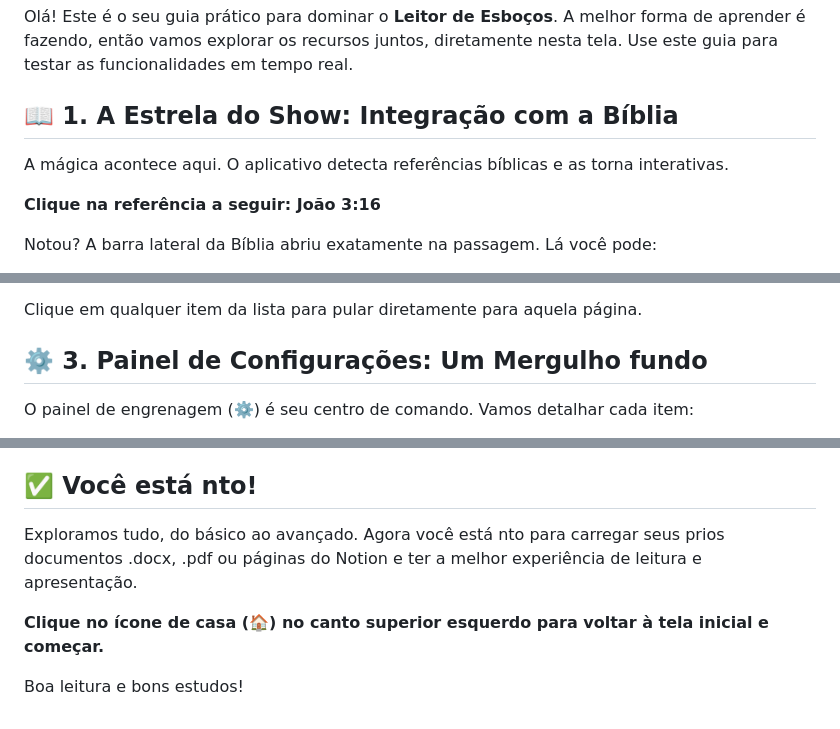
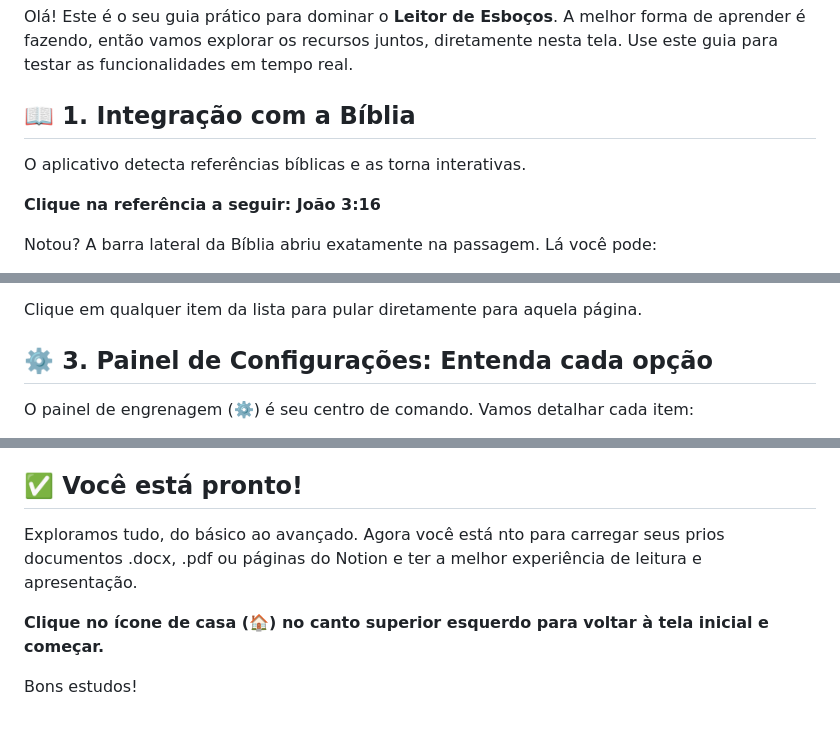
Before and after one commit to Sony-Werison/Visualizador-de-Notas, a Markdown page: tutorial.md, 3 parts joined by grey strips. Rendered like a GitHub page.

```diff
--- a/tutorial.md
+++ b/tutorial.md
@@ -2,9 +2,9 @@
 
 Olá! Este é o seu guia prático para dominar o **Leitor de Esboços**. A melhor forma de aprender é fazendo, então vamos explorar os recursos juntos, diretamente nesta tela. Use este guia para testar as funcionalidades em tempo real.
 
-## 📖 1. A Estrela do Show: Integração com a Bíblia
+## 📖 1. Integração com a Bíblia
 
-A mágica acontece aqui. O aplicativo detecta referências bíblicas e as torna interativas.
+O aplicativo detecta referências bíblicas e as torna interativas.
 
 **Clique na referência a seguir: João 3:16**
 
@@ -55,7 +55,7 @@ Esta é a sua central de navegação. Aqui você vê:
 
 Clique em qualquer item da lista para pular diretamente para aquela página.
 
-## ⚙️ 3. Painel de Configurações: Um Mergulho fundo
+## ⚙️ 3. Painel de Configurações: Entenda cada opção
 
 O painel de engrenagem (⚙️) é seu centro de comando. Vamos detalhar cada item:
 
@@ -69,10 +69,10 @@ O painel de engrenagem (⚙️) é seu centro de comando. Vamos detalhar cada it
 - **Andamento no Rodapé:** Escolha se a barra de gresso no rodapé mostra o avanço em **porcentagem (%)** ou o **tempo de leitura restante**.
 - **Velocidade de Leitura (PPM):** As "Palavras por Minuto" que você lê. Este valor é crucial, pois ajusta as estimativas de tempo e a velocidade da rolagem automática.
 
-## ✅ Você está nto!
+## ✅ Você está pronto!
 
 Exploramos tudo, do básico ao avançado. Agora você está nto para carregar seus prios documentos .docx, .pdf ou páginas do Notion e ter a melhor experiência de leitura e apresentação.
 
 **Clique no ícone de casa (🏠) no canto superior esquerdo para voltar à tela inicial e começar.**
 
-Boa leitura e bons estudos!
+Bons estudos!
```
